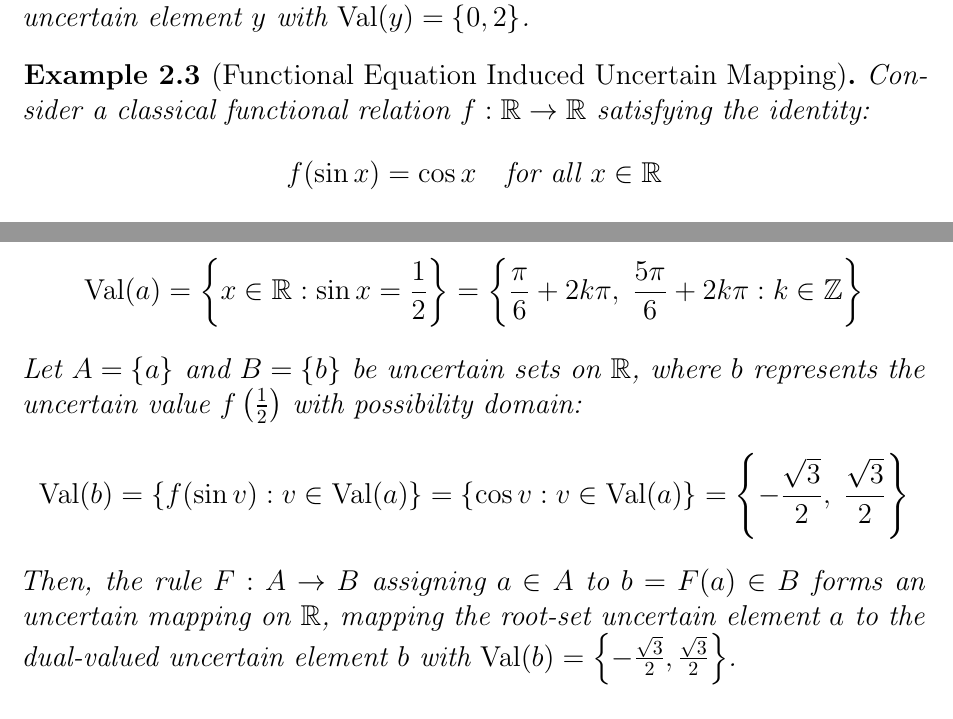
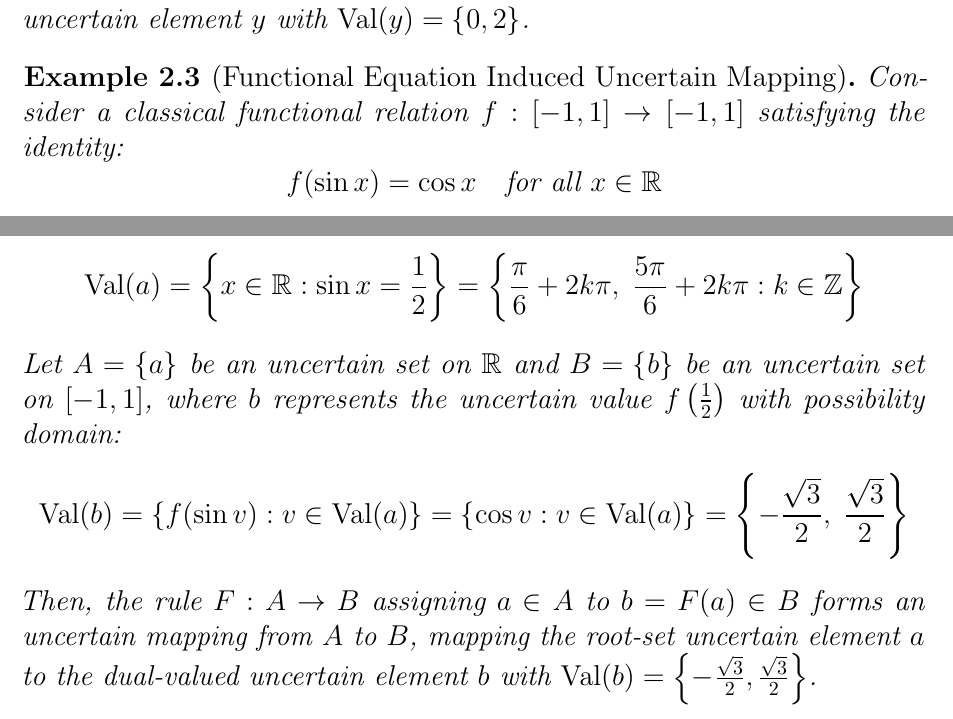
Before and after one commit to tmcuong2408/uncertain_set_theory, a LaTeX thesis (Scenario-Based Uncertain Set Theory.tex): two parts of page 10 of 11, joined at a grey line, cut so that both start at the same text. Compiled offline with pdfLaTeX.

Commit message:
Auto backup: 17/11/2026  2:31:31.88

```diff
--- a/Scenario-Based Uncertain Set Theory.tex
+++ b/Scenario-Based Uncertain Set Theory.tex
@@ -273,7 +273,7 @@
 	Thus, $f_2$ maps the single-toss uncertain element $x$ to the doubled-score uncertain element $y$ with $\mathrm{Val}(y) = \{0, 2\}$.
 \end{example}
 \begin{example}[Functional Equation Induced Uncertain Mapping]
-	Consider a classical functional relation $f : \mathbb{R} \to \mathbb{R}$ satisfying the identity:
+	Consider a classical functional relation $f : [-1, 1] \to [-1, 1]$ satisfying the identity:
 	\[
 	f(\sin x) = \cos x \quad \text{for all } x \in \mathbb{R}
 	\]
@@ -281,11 +281,11 @@
 	\[
 	\mathrm{Val}(a) = \left\{ x \in \mathbb{R} : \sin x = \frac{1}{2} \right\} = \left\{ \frac{\pi}{6} + 2k\pi, \; \frac{5\pi}{6} + 2k\pi : k \in \mathbb{Z} \right\}
 	\]
-	Let $A = \{a\}$ and $B = \{b\}$ be uncertain sets on $\mathbb{R}$, where $b$ represents the uncertain value $f\left(\frac{1}{2}\right)$ with possibility domain:
+	Let $A = \{a\}$ be an uncertain set on $\mathbb{R}$ and $B = \{b\}$ be an uncertain set on $[-1, 1]$, where $b$ represents the uncertain value $f\left(\frac{1}{2}\right)$ with possibility domain:
 	\[
 	\mathrm{Val}(b) = \{ f(\sin v) : v \in \mathrm{Val}(a) \} = \{ \cos v : v \in \mathrm{Val}(a) \} = \left\{ -\frac{\sqrt{3}}{2}, \; \frac{\sqrt{3}}{2} \right\}
 	\]
-	Then, the rule $F : A \to B$ assigning $a \in A$ to $b = F(a) \in B$ forms an uncertain mapping on $\mathbb{R}$, mapping the root-set uncertain element $a$ to the dual-valued uncertain element $b$ with $\mathrm{Val}(b) = \left\{ -\frac{\sqrt{3}}{2}, \frac{\sqrt{3}}{2} \right\}$.
+	Then, the rule $F : A \to B$ assigning $a \in A$ to $b = F(a) \in B$ forms an uncertain mapping from $A$ to $B$, mapping the root-set uncertain element $a$ to the dual-valued uncertain element $b$ with $\mathrm{Val}(b) = \left\{ -\frac{\sqrt{3}}{2}, \frac{\sqrt{3}}{2} \right\}$.
 \end{example}
 \begin{thebibliography}{9}
 	\bibitem{tran2026extended}
```
